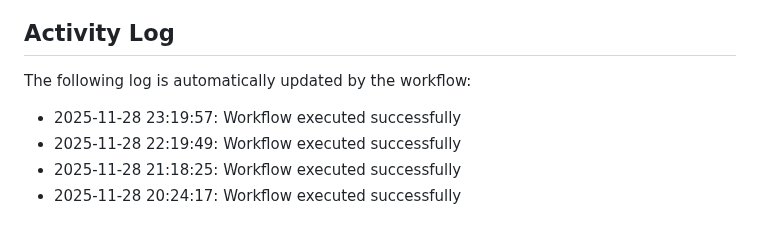
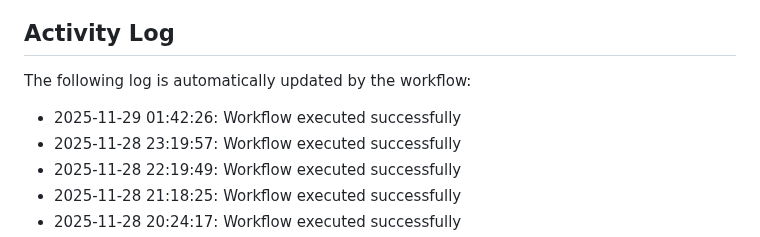
Before and after one commit to Zyuxua/devops-pages-lab, a Markdown page: README.md, the part around the change. GitHub-like rendering.

Commit message:
Auto-update activity log

```diff
--- a/README.md
+++ b/README.md
@@ -11,6 +11,7 @@ This repository demonstrates CI/CD automation with GitHub Actions and GitHub Pag
 The following log is automatically updated by the workflow:
 
 <!--ACTIVITY_LOG-->
+* 2025-11-29 01:42:26: Workflow executed successfully
 * 2025-11-28 23:19:57: Workflow executed successfully
 * 2025-11-28 22:19:49: Workflow executed successfully
 * 2025-11-28 21:18:25: Workflow executed successfully
```
